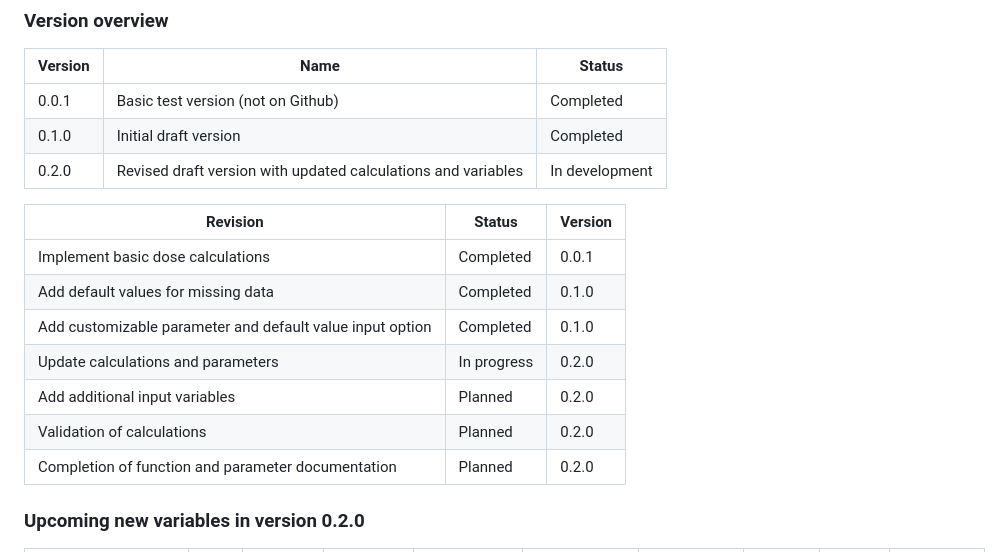
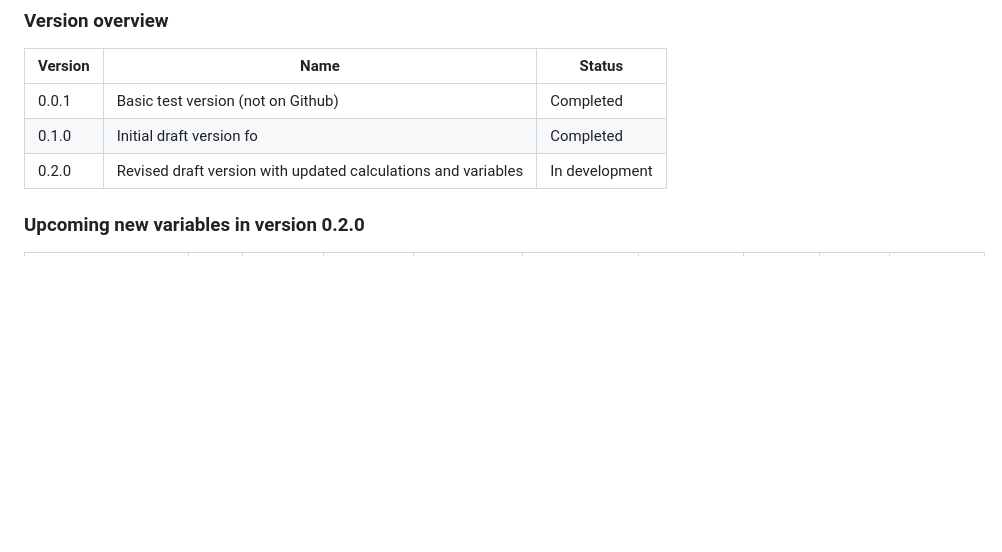
Before and after one commit to wipfir97/RFDose, a Markdown page: README.md, the part around the change. Drawn GitHub-style; blank space fills up the shorter version.

Commit message:
removed duplicated table in README

```diff
--- a/README.md
+++ b/README.md
@@ -83,19 +83,9 @@ calculate_emf_doses(example_data)
 | Version | Name | Status |
 | --- | --- | --- |
 | 0.0.1 | Basic test version (not on Github) | Completed |
-| 0.1.0 | Initial draft version | Completed |
+| 0.1.0 | Initial draft version fo | Completed |
 | 0.2.0 | Revised draft version with updated calculations and variables | In development |
 
-
-| Revision | Status | Version |
-| --- | --- | --- |
-| Implement basic dose calculations | Completed | 0.0.1 |
-| Add default values for missing data | Completed | 0.1.0 |
-| Add customizable parameter and default value input option | Completed | 0.1.0 |
-| Update calculations and parameters | In progress | 0.2.0 |
-| Add additional input variables | Planned | 0.2.0 |
-| Validation of calculations | Planned | 0.2.0 |
-| Completion of function and parameter documentation | Planned | 0.2.0 |
 
 ### Upcoming new variables in version 0.2.0
 
```
